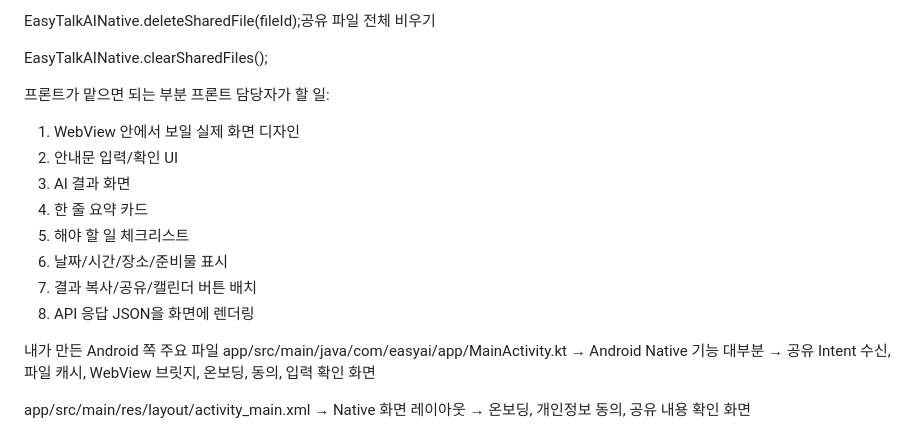
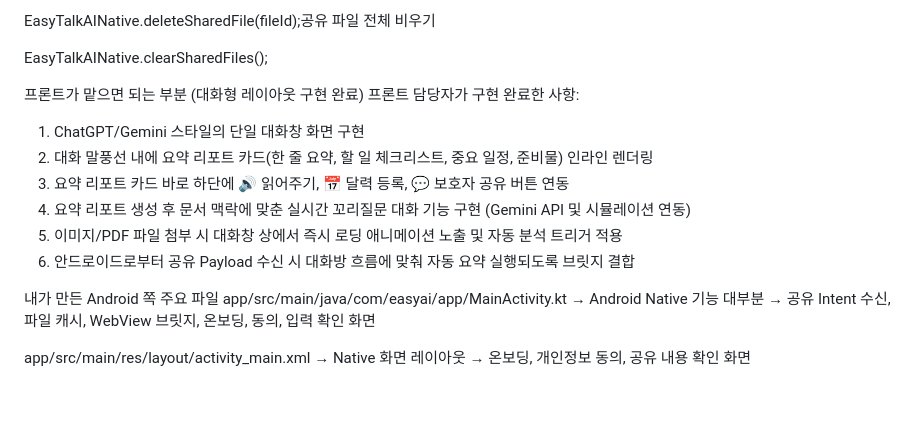
Before and after one commit to yjhyun0613/EasyTalkAI, a Markdown page: 핸드폰연동.md, the part around the change. Rendered like a GitHub page; blank space fills up the shorter version.

```diff
--- a/핸드폰연동.md
+++ b/핸드폰연동.md
@@ -91,16 +91,14 @@ EasyTalkAINative.deleteSharedFile(fileId);공유 파일 전체 비우기
 
 EasyTalkAINative.clearSharedFiles();
 
-프론트가 맡으면 되는 부분
-프론트 담당자가 할 일:
-1. WebView 안에서 보일 실제 화면 디자인
-2. 안내문 입력/확인 UI
-3. AI 결과 화면
-4. 한 줄 요약 카드
-5. 해야 할 일 체크리스트
-6. 날짜/시간/장소/준비물 표시
-7. 결과 복사/공유/캘린더 버튼 배치
-8. API 응답 JSON을 화면에 렌더링
+프론트가 맡으면 되는 부분 (대화형 레이아웃 구현 완료)
+프론트 담당자가 구현 완료한 사항:
+1. ChatGPT/Gemini 스타일의 단일 대화창 화면 구현
+2. 대화 말풍선 내에 요약 리포트 카드(한 줄 요약, 할 일 체크리스트, 중요 일정, 준비물) 인라인 렌더링
+3. 요약 리포트 카드 바로 하단에 🔊 읽어주기, 📅 달력 등록, 💬 보호자 공유 버튼 연동
+4. 요약 리포트 생성 후 문서 맥락에 맞춘 실시간 꼬리질문 대화 기능 구현 (Gemini API 및 시뮬레이션 연동)
+5. 이미지/PDF 파일 첨부 시 대화창 상에서 즉시 로딩 애니메이션 노출 및 자동 분석 트리거 적용
+6. 안드로이드로부터 공유 Payload 수신 시 대화방 흐름에 맞춰 자동 요약 실행되도록 브릿지 결합
 
 내가 만든 Android 쪽 주요 파일
 app/src/main/java/com/easyai/app/MainActivity.kt
```
Also changed, not shown: 쉽게말해_AI_안드로이드_연동_진행계획.md (+7 -2 lines).
